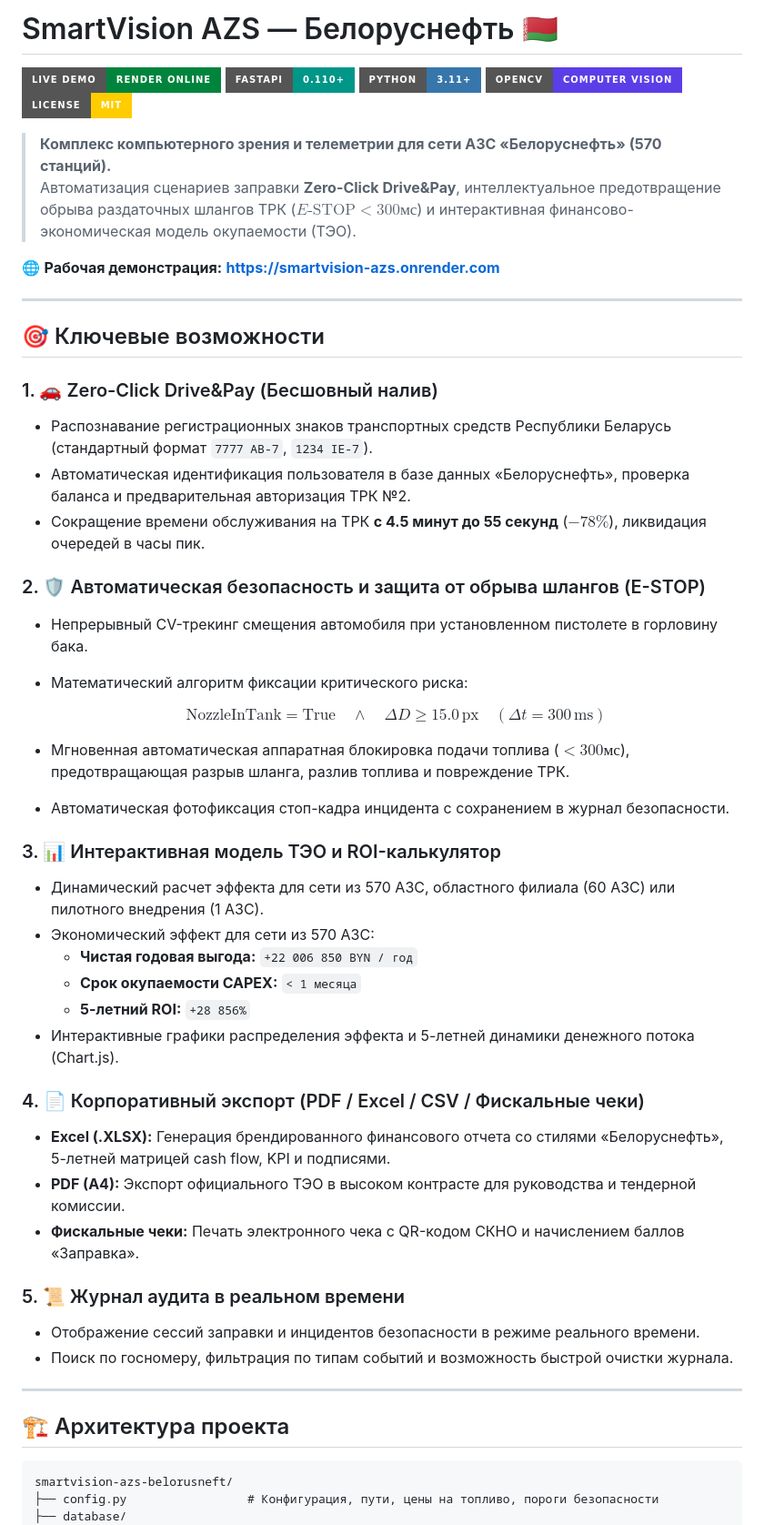
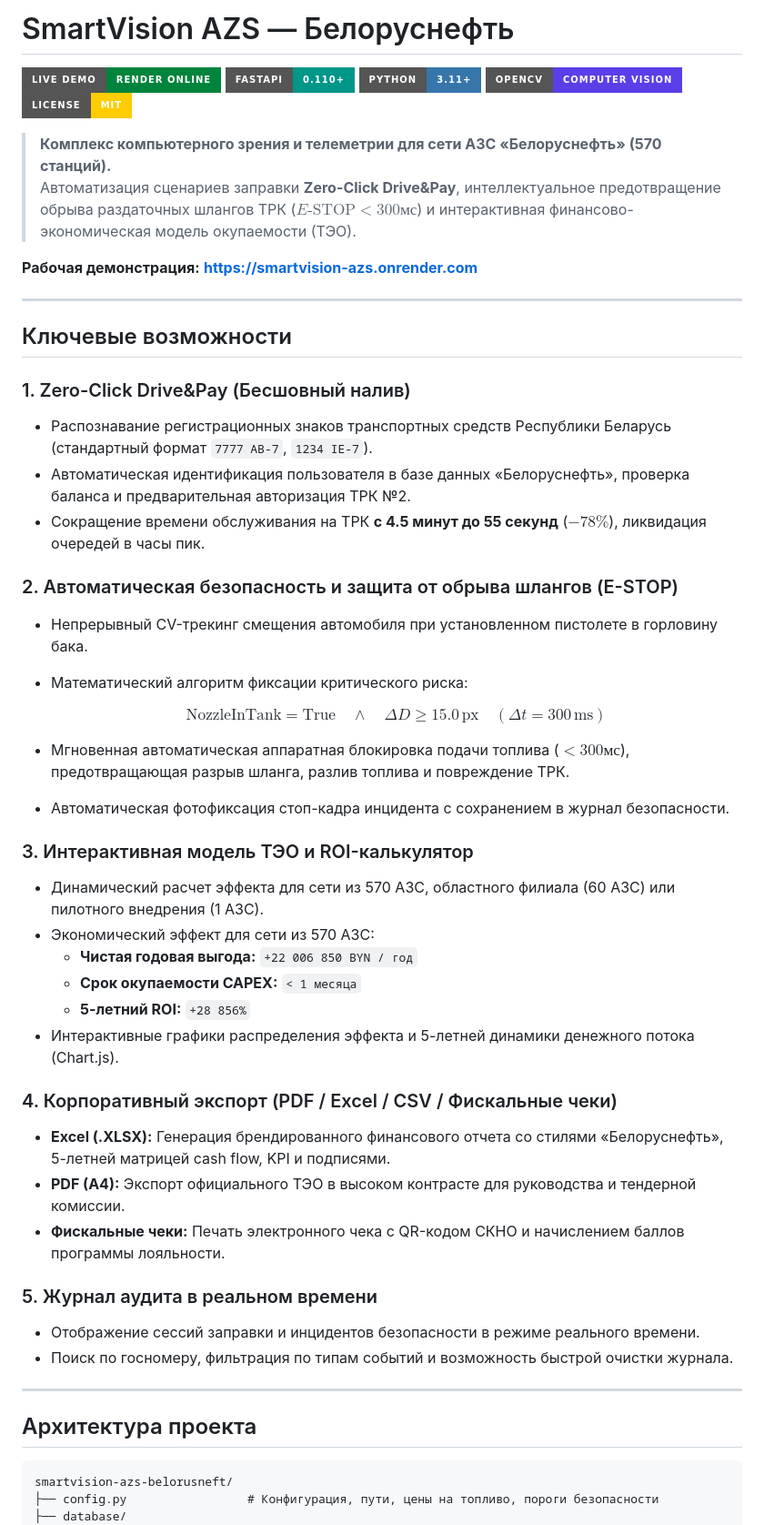
Before and after one commit to ArtemChik103/smartvision-azs-belorusneft, a Markdown page: README.md, the part around one of its changes. Shown at 91% size. GitHub-like rendering; badges without logos.

Commit message:
docs: remove all emojis from README for clean enterprise style

````diff
--- a/README.md
+++ b/README.md
@@ -1,4 +1,4 @@
-# SmartVision AZS — Белоруснефть 🇧🇾
+# SmartVision AZS — Белоруснефть
 
 [![Live Demo](https://img.shields.io/badge/Live%20Demo-Render%20Online-00843D?style=for-the-badge&logo=render&logoColor=white)](https://smartvision-azs.onrender.com)
 [![FastAPI](https://img.shields.io/badge/FastAPI-0.110+-009688?style=for-the-badge&logo=fastapi&logoColor=white)](https://fastapi.tiangolo.com)
@@ -9,18 +9,18 @@
 > **Комплекс компьютерного зрения и телеметрии для сети АЗС «Белоруснефть» (570 станций).**
 > Автоматизация сценариев заправки **Zero-Click Drive&Pay**, интеллектуальное предотвращение обрыва раздаточных шлангов ТРК ($E\text{-STOP} < 300\text{мс}$) и интерактивная финансово-экономическая модель окупаемости (ТЭО).
 
-🌐 **Рабочая демонстрация:** **[https://smartvision-azs.onrender.com](https://smartvision-azs.onrender.com)**
+**Рабочая демонстрация:** **[https://smartvision-azs.onrender.com](https://smartvision-azs.onrender.com)**
 
 ---
 
-## 🎯 Ключевые возможности
+## Ключевые возможности
 
-### 1. 🚗 Zero-Click Drive&Pay (Бесшовный налив)
+### 1. Zero-Click Drive&Pay (Бесшовный налив)
 * Распознавание регистрационных знаков транспортных средств Республики Беларусь (стандартный формат `7777 AB-7`, `1234 IE-7`).
 * Автоматическая идентификация пользователя в базе данных «Белоруснефть», проверка баланса и предварительная авторизация ТРК №2.
 * Сокращение времени обслуживания на ТРК **с 4.5 минут до 55 секунд** ($-78\%$), ликвидация очередей в часы пик.
 
-### 2. 🛡️ Автоматическая безопасность и защита от обрыва шлангов (E-STOP)
+### 2. Автоматическая безопасность и защита от обрыва шлангов (E-STOP)
 * Непрерывный CV-трекинг смещения автомобиля при установленном пистолете в горловину бака.
 * Математический алгоритм фиксации критического риска:
 
@@ -29,7 +29,7 @@
 * Мгновенная автоматическая аппаратная блокировка подачи топлива ($< 300\text{мс}$), предотвращающая разрыв шланга, разлив топлива и повреждение ТРК.
 * Автоматическая фотофиксация стоп-кадра инцидента с сохранением в журнал безопасности.
 
-### 3. 📊 Интерактивная модель ТЭО и ROI-калькулятор
+### 3. Интерактивная модель ТЭО и ROI-калькулятор
 * Динамический расчет эффекта для сети из 570 АЗС, областного филиала (60 АЗС) или пилотного внедрения (1 АЗС).
 * Экономический эффект для сети из 570 АЗС:
   * **Чистая годовая выгода:** `+22 006 850 BYN / год`
@@ -37,18 +37,18 @@
   * **5-летний ROI:** `+28 856%`
 * Интерактивные графики распределения эффекта и 5-летней динамики денежного потока (Chart.js).
 
-### 4. 📄 Корпоративный экспорт (PDF / Excel / CSV / Фискальные чеки)
+### 4. Корпоративный экспорт (PDF / Excel / CSV / Фискальные чеки)
 * **Excel (.XLSX):** Генерация брендированного финансового отчета со стилями «Белоруснефть», 5-летней матрицей cash flow, KPI и подписями.
 * **PDF (A4):** Экспорт официального ТЭО в высоком контрасте для руководства и тендерной комиссии.
-* **Фискальные чеки:** Печать электронного чека с QR-кодом СКНО и начислением баллов «Заправка».
+* **Фискальные чеки:** Печать электронного чека с QR-кодом СКНО и начислением баллов программы лояльности.
 
-### 5. 📜 Журнал аудита в реальном времени
+### 5. Журнал аудита в реальном времени
 * Отображение сессий заправки и инцидентов безопасности в режиме реального времени.
 * Поиск по госномеру, фильтрация по типам событий и возможность быстрой очистки журнала.
 
 ---
 
-## 🏗️ Архитектура проекта
+## Архитектура проекта
 
 ```
 smartvision-azs-belorusneft/
````
Also changed, not shown: other parts of README.md (+4 -4 lines).
